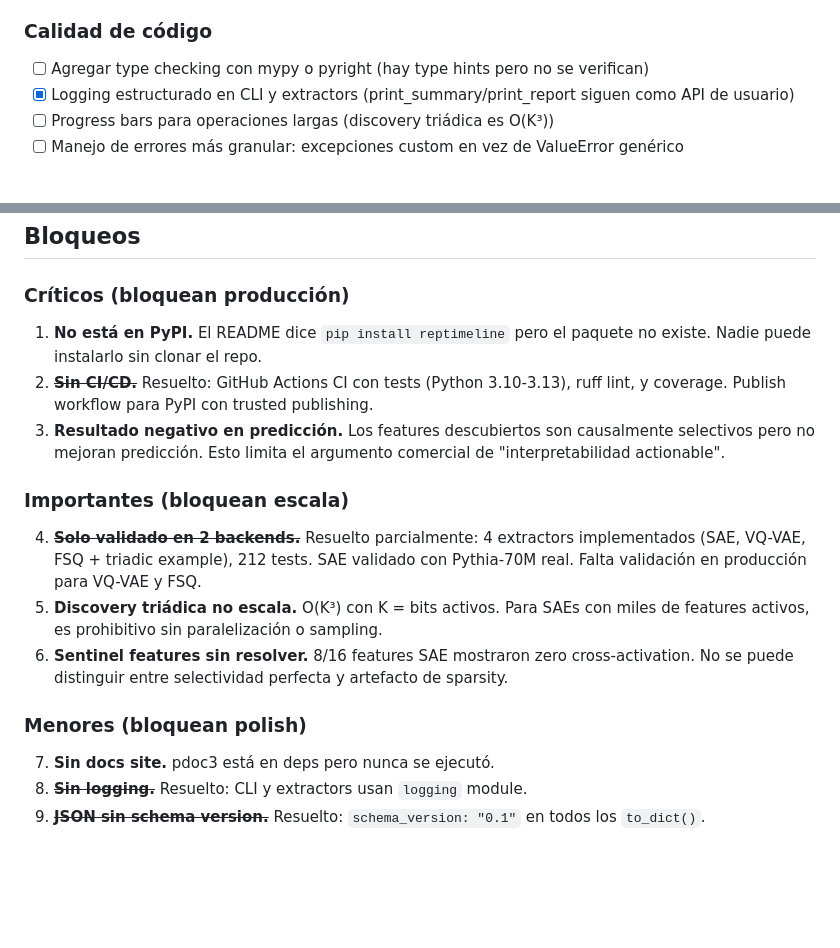
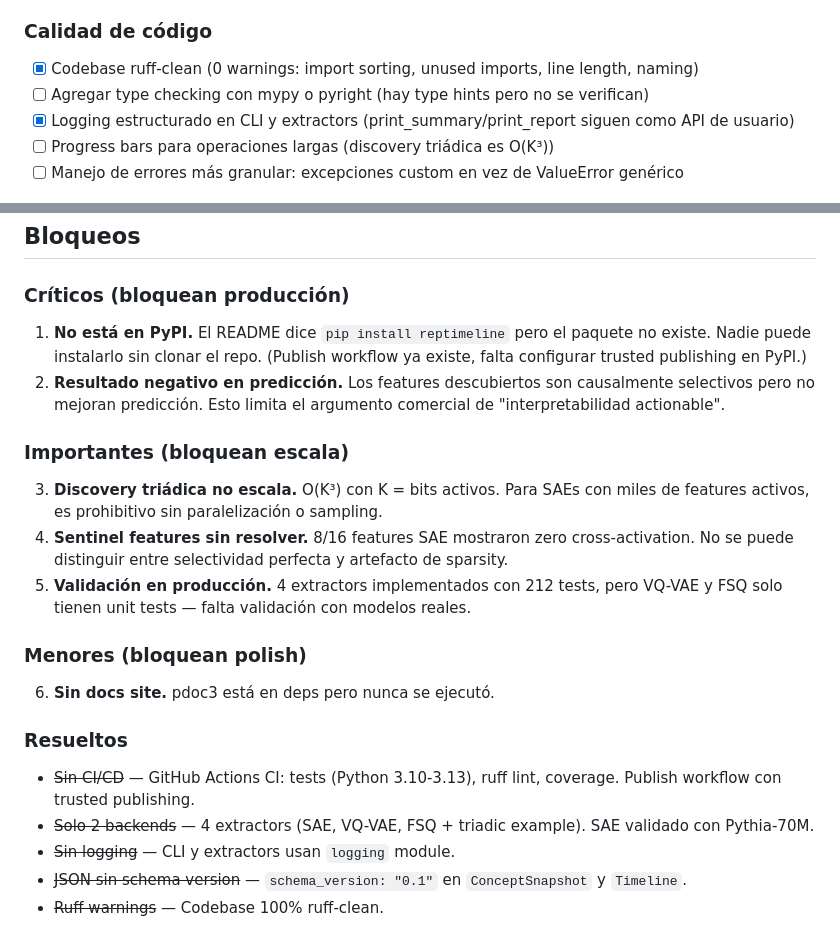
Before and after one commit to arturoornelasb/reptimeline, a Markdown page: ROADMAP.md, 2 parts joined by grey strips. Rendered like a GitHub page; blank space fills up the shorter version.

```diff
--- a/ROADMAP.md
+++ b/ROADMAP.md
@@ -12,6 +12,7 @@ What's needed to take reptimeline from research prototype to production-ready, c
 - [x] Badges en README: CI status, Python versions, license
 
 ### Calidad de código
+- [x] Codebase ruff-clean (0 warnings: import sorting, unused imports, line length, naming)
 - [ ] Agregar type checking con mypy o pyright (hay type hints pero no se verifican)
 - [x] Logging estructurado en CLI y extractors (print_summary/print_report siguen como API de usuario)
 - [ ] Progress bars para operaciones largas (discovery triádica es O(K³))
@@ -66,16 +67,20 @@ What's needed to take reptimeline from research prototype to production-ready, c
 ## Bloqueos
 
 ### Críticos (bloquean producción)
-1. **No está en PyPI.** El README dice `pip install reptimeline` pero el paquete no existe. Nadie puede instalarlo sin clonar el repo.
-2. **~~Sin CI/CD.~~** Resuelto: GitHub Actions CI con tests (Python 3.10-3.13), ruff lint, y coverage. Publish workflow para PyPI con trusted publishing.
-3. **Resultado negativo en predicción.** Los features descubiertos son causalmente selectivos pero no mejoran predicción. Esto limita el argumento comercial de "interpretabilidad actionable".
+1. **No está en PyPI.** El README dice `pip install reptimeline` pero el paquete no existe. Nadie puede instalarlo sin clonar el repo. (Publish workflow ya existe, falta configurar trusted publishing en PyPI.)
+2. **Resultado negativo en predicción.** Los features descubiertos son causalmente selectivos pero no mejoran predicción. Esto limita el argumento comercial de "interpretabilidad actionable".
 
 ### Importantes (bloquean escala)
-4. **~~Solo validado en 2 backends.~~** Resuelto parcialmente: 4 extractors implementados (SAE, VQ-VAE, FSQ + triadic example), 212 tests. SAE validado con Pythia-70M real. Falta validación en producción para VQ-VAE y FSQ.
-5. **Discovery triádica no escala.** O(K³) con K = bits activos. Para SAEs con miles de features activos, es prohibitivo sin paralelización o sampling.
-6. **Sentinel features sin resolver.** 8/16 features SAE mostraron zero cross-activation. No se puede distinguir entre selectividad perfecta y artefacto de sparsity.
+3. **Discovery triádica no escala.** O(K³) con K = bits activos. Para SAEs con miles de features activos, es prohibitivo sin paralelización o sampling.
+4. **Sentinel features sin resolver.** 8/16 features SAE mostraron zero cross-activation. No se puede distinguir entre selectividad perfecta y artefacto de sparsity.
+5. **Validación en producción.** 4 extractors implementados con 212 tests, pero VQ-VAE y FSQ solo tienen unit tests — falta validación con modelos reales.
 
 ### Menores (bloquean polish)
-7. **Sin docs site.** pdoc3 está en deps pero nunca se ejecutó.
-8. **~~Sin logging.~~** Resuelto: CLI y extractors usan `logging` module.
-9. **~~JSON sin schema version.~~** Resuelto: `schema_version: "0.1"` en todos los `to_dict()`.
+6. **Sin docs site.** pdoc3 está en deps pero nunca se ejecutó.
+
+### Resueltos
+- ~~Sin CI/CD~~ — GitHub Actions CI: tests (Python 3.10-3.13), ruff lint, coverage. Publish workflow con trusted publishing.
+- ~~Solo 2 backends~~ — 4 extractors (SAE, VQ-VAE, FSQ + triadic example). SAE validado con Pythia-70M.
+- ~~Sin logging~~ — CLI y extractors usan `logging` module.
+- ~~JSON sin schema version~~ — `schema_version: "0.1"` en `ConceptSnapshot` y `Timeline`.
+- ~~Ruff warnings~~ — Codebase 100% ruff-clean.
```
Also changed, not shown: README.md (+12 -10 lines).
